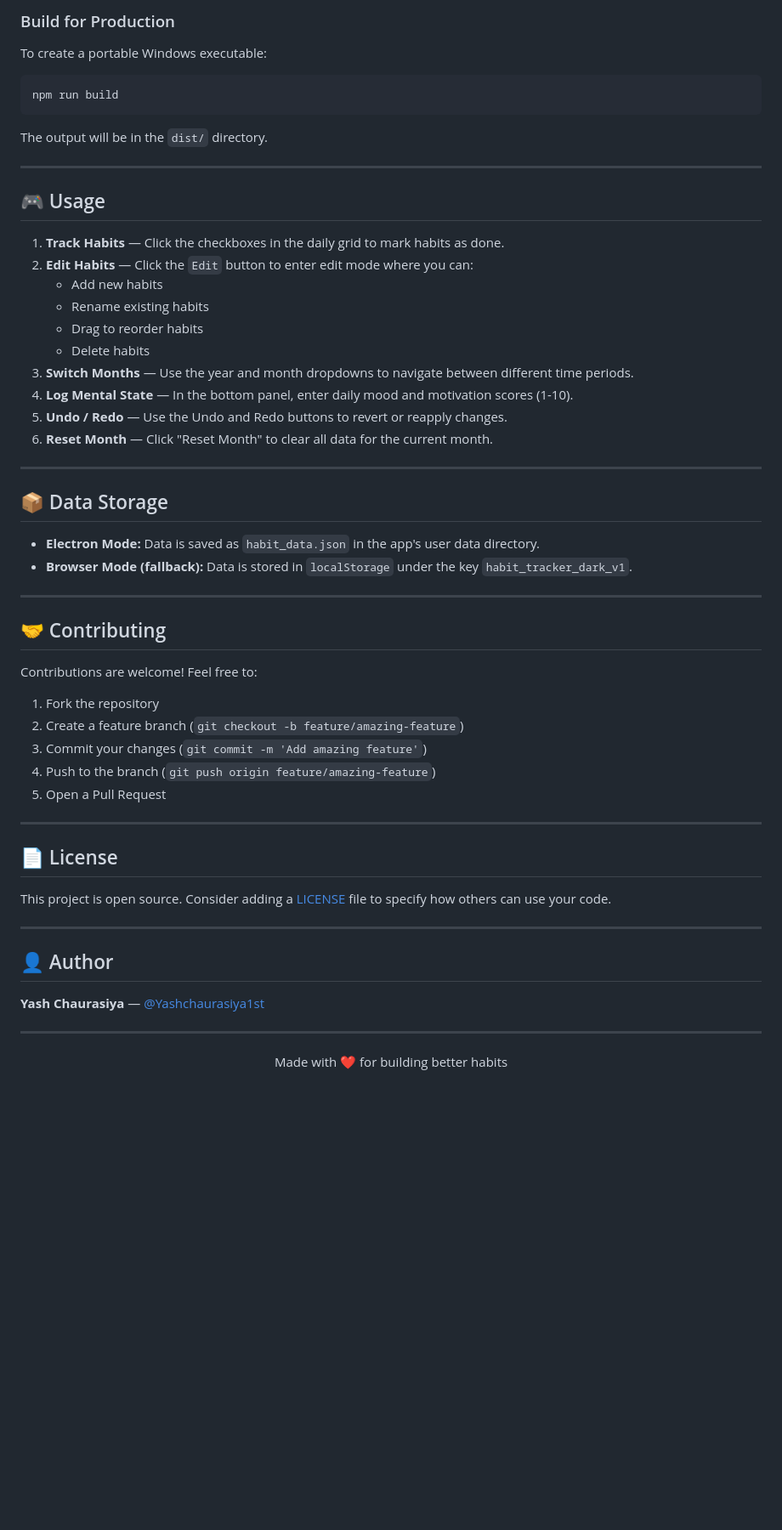
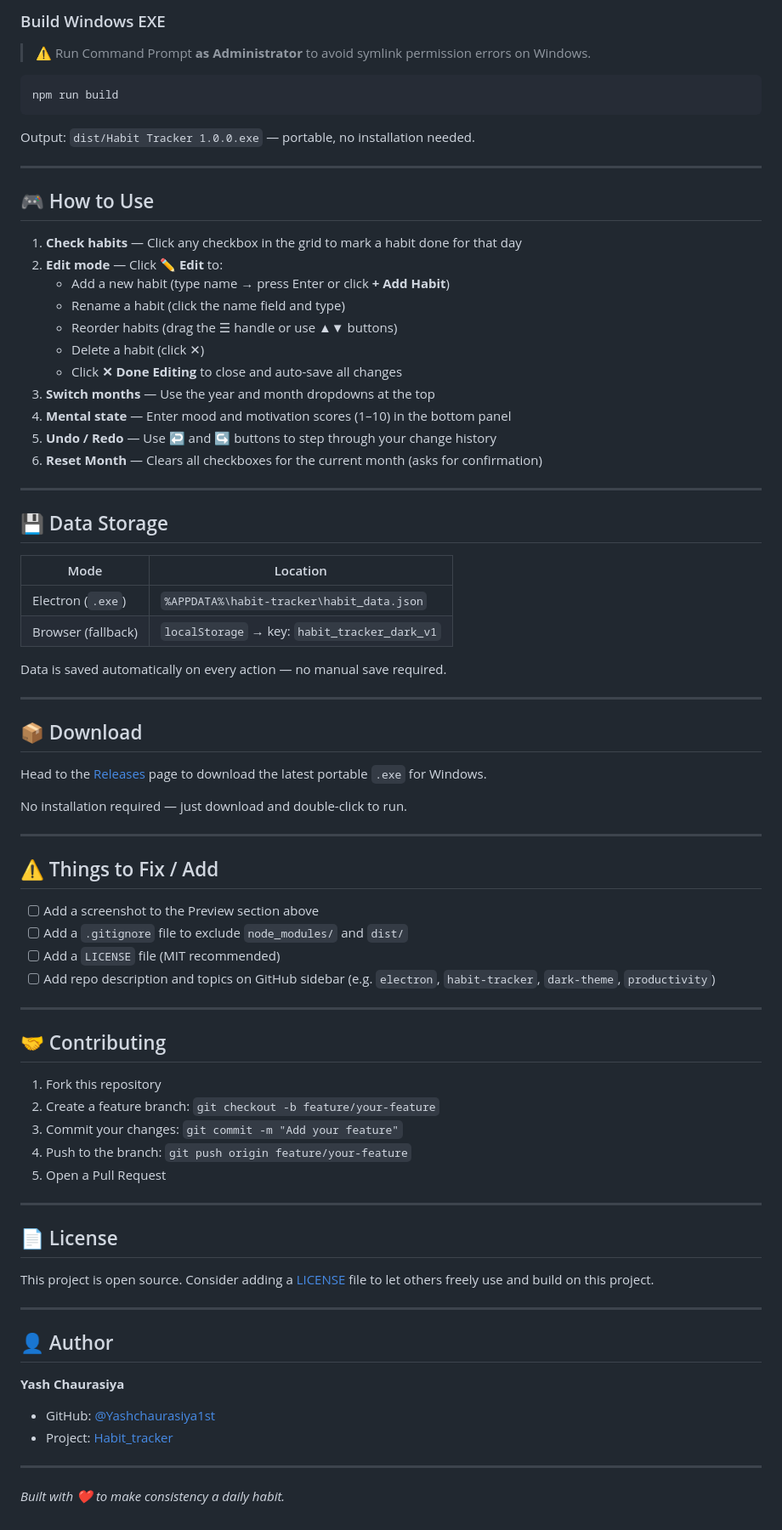
Before and after one commit to Yashchaurasiya1st/Habit_tracker, a Markdown page: README.md, the part around one of its changes. Shown at 85% size. Drawn GitHub-style; blank space fills up the shorter version.

Commit message:
Revise README for better clarity and structure
Updated the README to improve clarity and organization, including feature descriptions and installation instructions.

````diff
--- a/README.md
+++ b/README.md
@@ -84,62 +84,82 @@ Habit_tracker/
 
-### Build for Production
+### Build Windows EXE
 
-To create a portable Windows executable:
+> ⚠️ Run Command Prompt **as Administrator** to avoid symlink permission errors on Windows.
 
 ```bash
 npm run build
 ```
 
-The output will be in the `dist/` directory.
+Output: `dist/Habit Tracker 1.0.0.exe` — portable, no installation needed.
 
 ---
 
-## 🎮 Usage
+## 🎮 How to Use
 
-1. **Track Habits** — Click the checkboxes in the daily grid to mark habits as done.
-2. **Edit Habits** — Click the `Edit` button to enter edit mode where you can:
-   - Add new habits
-   - Rename existing habits
-   - Drag to reorder habits
-   - Delete habits
-3. **Switch Months** — Use the year and month dropdowns to navigate between different time periods.
-4. **Log Mental State** — In the bottom panel, enter daily mood and motivation scores (1-10).
-5. **Undo / Redo** — Use the Undo and Redo buttons to revert or reapply changes.
-6. **Reset Month** — Click "Reset Month" to clear all data for the current month.
+1. **Check habits** — Click any checkbox in the grid to mark a habit done for that day
+2. **Edit mode** — Click **✏ Edit** to:
+   - Add a new habit (type name → press Enter or click **+ Add Habit**)
+   - Rename a habit (click the name field and type)
+   - Reorder habits (drag the ☰ handle or use ▲▼ buttons)
+   - Delete a habit (click ✕)
+   - Click **✕ Done Editing** to close and auto-save all changes
+3. **Switch months** — Use the year and month dropdowns at the top
+4. **Mental state** — Enter mood and motivation scores (1–10) in the bottom panel
+5. **Undo / Redo** — Use ↩ and ↪ buttons to step through your change history
+6. **Reset Month** — Clears all checkboxes for the current month (asks for confirmation)
 
 ---
 
-## 📦 Data Storage
+## 💾 Data Storage
 
-- **Electron Mode:** Data is saved as `habit_data.json` in the app's user data directory.
-- **Browser Mode (fallback):** Data is stored in `localStorage` under the key `habit_tracker_dark_v1`.
+| Mode | Location |
+|---|---|
+| Electron (`.exe`) | `%APPDATA%\habit-tracker\habit_data.json` |
+| Browser (fallback) | `localStorage` → key: `habit_tracker_dark_v1` |
+
+Data is saved automatically on every action — no manual save required.
+
+---
+
+## 📦 Download
+
+Head to the [Releases](https://github.com/Yashchaurasiya1st/Habit_tracker/releases) page to download the latest portable `.exe` for Windows.
+
+No installation required — just download and double-click to run.
+
+---
+
+## ⚠️ Things to Fix / Add
+
+- [ ] Add a screenshot to the Preview section above
+- [ ] Add a `.gitignore` file to exclude `node_modules/` and `dist/`
+- [ ] Add a `LICENSE` file (MIT recommended)
+- [ ] Add repo description and topics on GitHub sidebar (e.g. `electron`, `habit-tracker`, `dark-theme`, `productivity`)
 
 ---
 
 ## 🤝 Contributing
 
-Contributions are welcome! Feel free to:
-
-1. Fork the repository
-2. Create a feature branch (`git checkout -b feature/amazing-feature`)
-3. Commit your changes (`git commit -m 'Add amazing feature'`)
-4. Push to the branch (`git push origin feature/amazing-feature`)
+1. Fork this repository
+2. Create a feature branch: `git checkout -b feature/your-feature`
+3. Commit your changes: `git commit -m "Add your feature"`
+4. Push to the branch: `git push origin feature/your-feature`
 5. Open a Pull Request
 
 ---
 
 ## 📄 License
 
-This project is open source. Consider adding a [LICENSE](https://choosealicense.com/) file to specify how others can use your code.
+This project is open source. Consider adding a [LICENSE](https://choosealicense.com/licenses/mit/) file to let others freely use and build on this project.
 
 ---
 
 ## 👤 Author
 
-**Yash Chaurasiya** — [@Yashchaurasiya1st](https://github.com/Yashchaurasiya1st)
+**Yash Chaurasiya**
+- GitHub: [@Yashchaurasiya1st](https://github.com/Yashchaurasiya1st)
+- Project: [Habit_tracker](https://github.com/Yashchaurasiya1st/Habit_tracker)
 
 ---
 
-<p align="center">
-  Made with ❤️ for building better habits
-</p>
+*Built with ❤️ to make consistency a daily habit.*
````
Also changed, not shown: other parts of README.md (+52 -52 lines).
